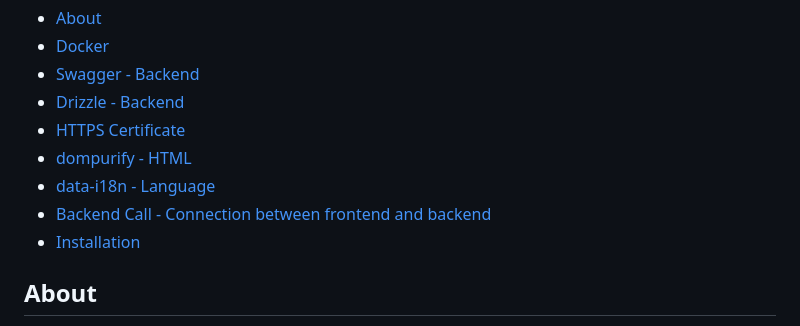
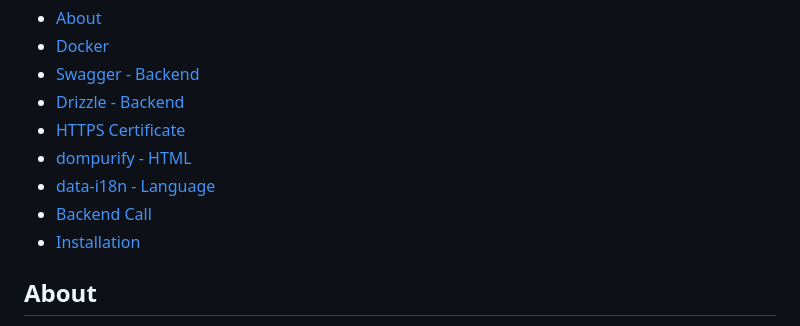
Before and after one commit to JoviMetzger/42Project-Transcendence, a Markdown page: README.md, the part around the change. Rendered like a GitHub page.

```diff
--- a/README.md
+++ b/README.md
@@ -12,7 +12,7 @@ This project was developed in collaboration with [Julius]() and [Acco]() .<br>
 - [HTTPS Certificate](#HTTPS-Certificate)
 - [dompurify - HTML](#dompurify-HTML)
 - [data-i18n - Language](#data-i18n-Language)
-- [Backend Call - Connection between frontend and backend](#Backend-Call)
+- [Backend Call](#Backend-Call)
 - [Installation](#Installation)
 
 
```
